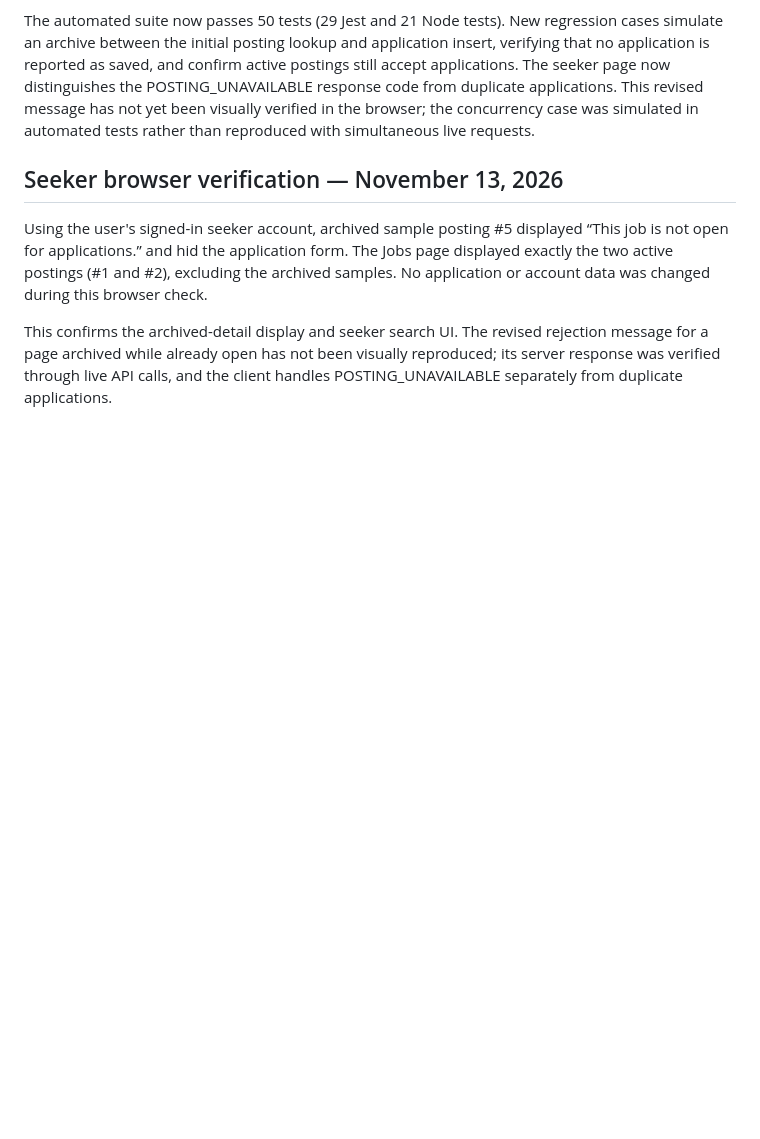
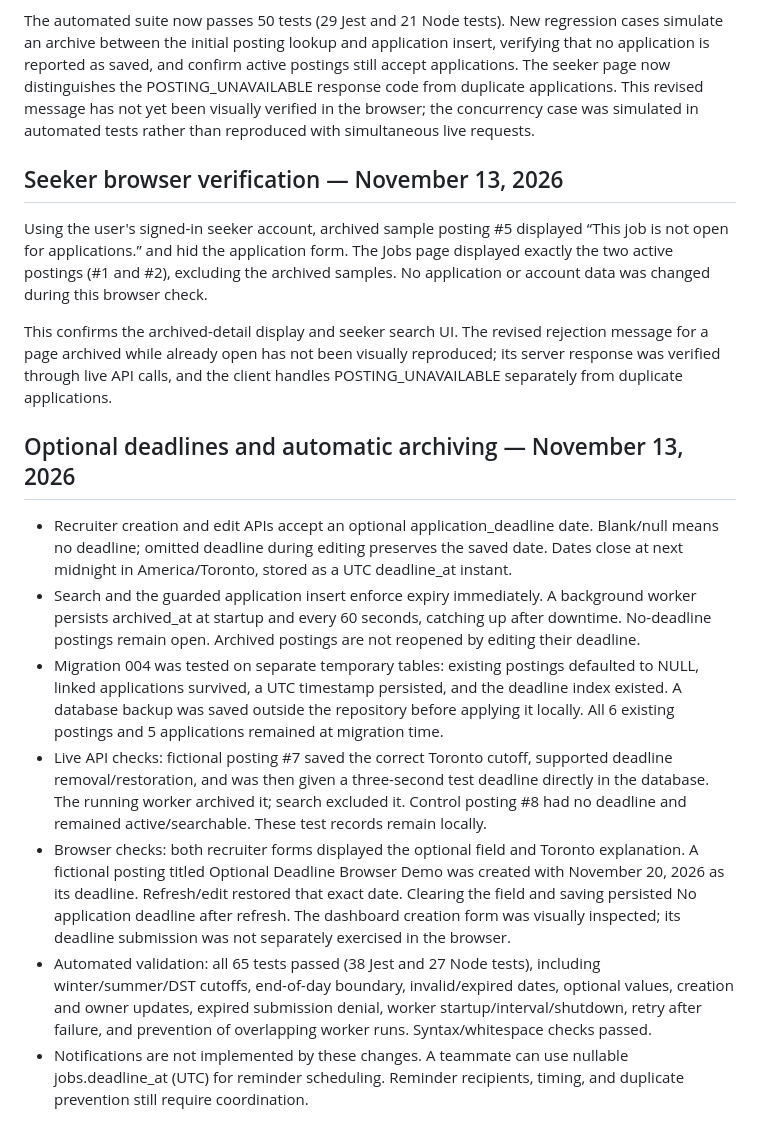
Before and after one commit to zayum20/Soen-341, a Markdown page: new_code/SPRINT3_SARA_ACCEPTANCE.md, the part around the change. Drawn GitHub-style; blank space fills up the shorter version.

Commit message:
Record deadline and automatic archiving acceptance checks

```diff
--- a/new_code/SPRINT3_SARA_ACCEPTANCE.md
+++ b/new_code/SPRINT3_SARA_ACCEPTANCE.md
@@ -55,3 +55,13 @@ The automated suite now passes 50 tests (29 Jest and 21 Node tests). New regress
 Using the user's signed-in seeker account, archived sample posting #5 displayed “This job is not open for applications.” and hid the application form. The Jobs page displayed exactly the two active postings (#1 and #2), excluding the archived samples. No application or account data was changed during this browser check.
 
 This confirms the archived-detail display and seeker search UI. The revised rejection message for a page archived while already open has not been visually reproduced; its server response was verified through live API calls, and the client handles POSTING_UNAVAILABLE separately from duplicate applications.
+
+## Optional deadlines and automatic archiving — November 13, 2026
+
+- Recruiter creation and edit APIs accept an optional application_deadline date. Blank/null means no deadline; omitted deadline during editing preserves the saved date. Dates close at next midnight in America/Toronto, stored as a UTC deadline_at instant.
+- Search and the guarded application insert enforce expiry immediately. A background worker persists archived_at at startup and every 60 seconds, catching up after downtime. No-deadline postings remain open. Archived postings are not reopened by editing their deadline.
+- Migration 004 was tested on separate temporary tables: existing postings defaulted to NULL, linked applications survived, a UTC timestamp persisted, and the deadline index existed. A database backup was saved outside the repository before applying it locally. All 6 existing postings and 5 applications remained at migration time.
+- Live API checks: fictional posting #7 saved the correct Toronto cutoff, supported deadline removal/restoration, and was then given a three-second test deadline directly in the database. The running worker archived it; search excluded it. Control posting #8 had no deadline and remained active/searchable. These test records remain locally.
+- Browser checks: both recruiter forms displayed the optional field and Toronto explanation. A fictional posting titled Optional Deadline Browser Demo was created with November 20, 2026 as its deadline. Refresh/edit restored that exact date. Clearing the field and saving persisted No application deadline after refresh. The dashboard creation form was visually inspected; its deadline submission was not separately exercised in the browser.
+- Automated validation: all 65 tests passed (38 Jest and 27 Node tests), including winter/summer/DST cutoffs, end-of-day boundary, invalid/expired dates, optional values, creation and owner updates, expired submission denial, worker startup/interval/shutdown, retry after failure, and prevention of overlapping worker runs. Syntax/whitespace checks passed.
+- Notifications are not implemented by these changes. A teammate can use nullable jobs.deadline_at (UTC) for reminder scheduling. Reminder recipients, timing, and duplicate prevention still require coordination.
```
